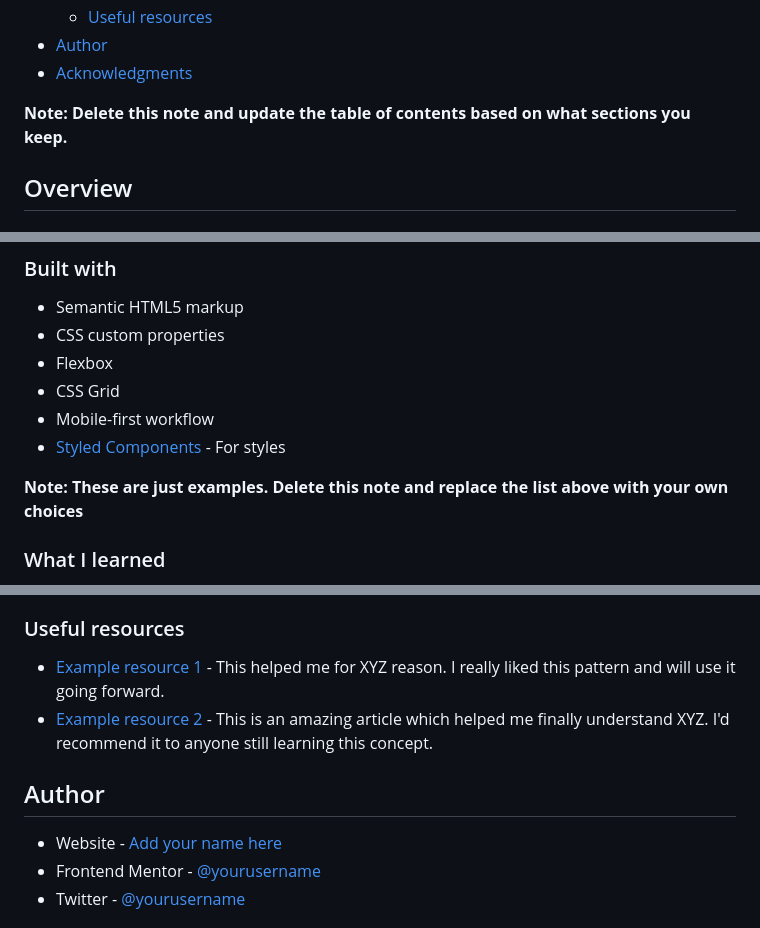
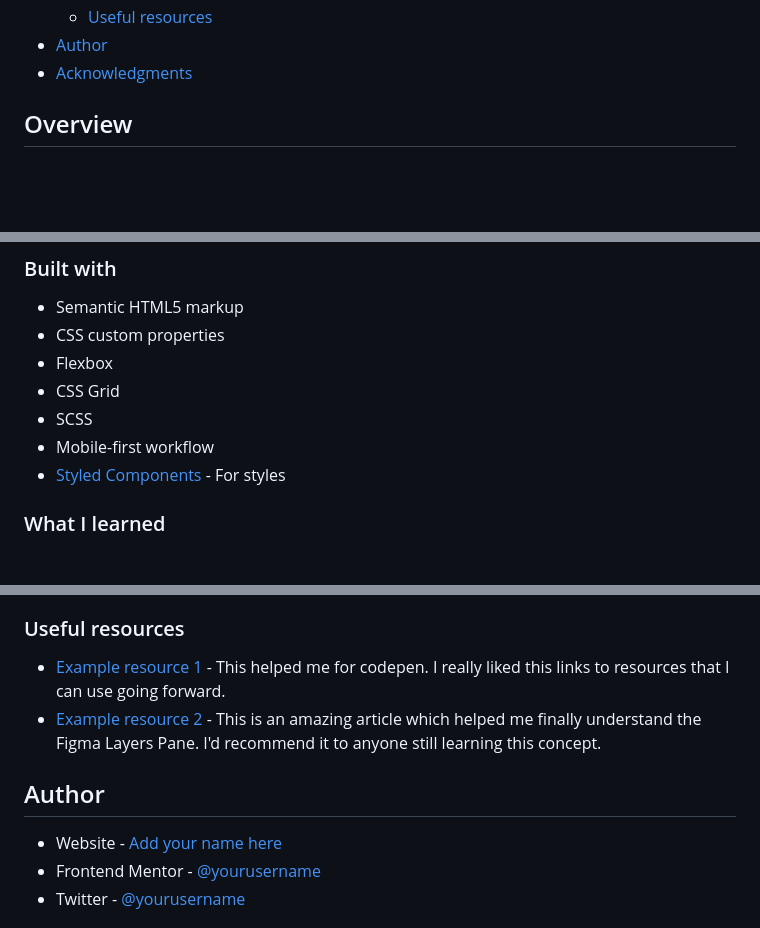
Before and after one commit to gladstone28/intro-component-with-signup-form-FEM, a Markdown page: README-template.md, 3 parts joined by grey strips. GitHub-like rendering; blank space fills up the shorter version.

```diff
--- a/README-template.md
+++ b/README-template.md
@@ -16,7 +16,6 @@ This is a solution to the [Intro component with sign up form challenge on Fronte
 - [Author](#author)
 - [Acknowledgments](#acknowledgments)
 
-**Note: Delete this note and update the table of contents based on what sections you keep.**
 
 ## Overview
 
@@ -48,10 +47,10 @@ Users should be able to:
 - CSS custom properties
 - Flexbox
 - CSS Grid
+- SCSS
 - Mobile-first workflow
 - [Styled Components](https://styled-components.com/) - For styles
 
-**Note: These are just examples. Delete this note and replace the list above with your own choices**
 
 ### What I learned
 
@@ -83,8 +82,8 @@ Use this section to outline areas that you want to continue focusing on in futur
 
 ### Useful resources
 
-- [Example resource 1](https://www.example.com) - This helped me for XYZ reason. I really liked this pattern and will use it going forward.
-- [Example resource 2](https://www.example.com) - This is an amazing article which helped me finally understand XYZ. I'd recommend it to anyone still learning this concept.
+- [Example resource 1](https://codepen.io/gladstone2/pen/yLQONKd/5be5092948146ced2723ec987e5b14d0) - This helped me for codepen. I really liked this links to resources that I can use going forward.
+- [Example resource 2](https://www.codecademy.com/courses/intro-to-ui-ux/lessons/ui-and-ux-prototyping-with-figma/exercises/layers-panel) - This is an amazing article which helped me finally understand the Figma Layers Pane. I'd recommend it to anyone still learning this concept.
 
 
 ## Author
```
Also changed, not shown: other parts of README-template.md (+1 -1 lines), README.md (+59 -56 lines).
